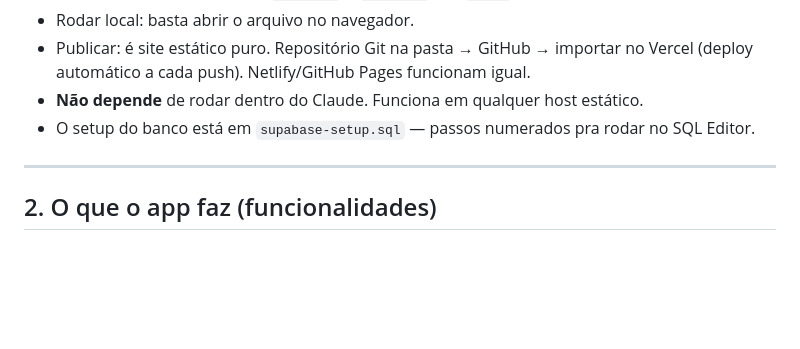
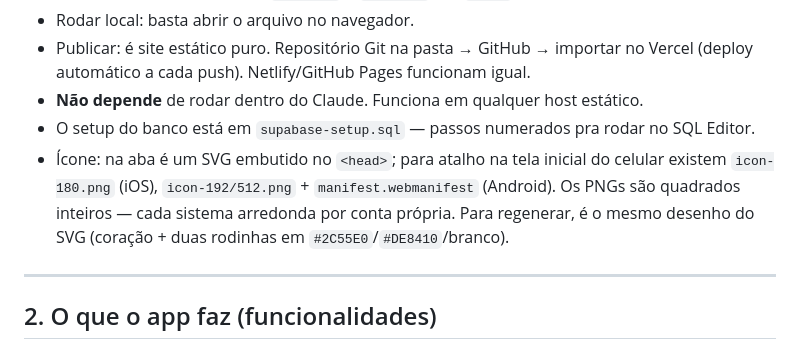
Before and after one commit to BiaValen/dividegastos, a Markdown page: HANDOFF.md, the part around the change. GitHub-like rendering; blank space fills up the shorter version.

Commit message:
Documenta os arquivos de ícone no handoff
Co-Authored-By: Claude Opus 5 <noreply@anthropic.com>

```diff
--- a/HANDOFF.md
+++ b/HANDOFF.md
@@ -15,6 +15,7 @@ Este documento descreve o estado atual do app, as decisões, os problemas já re
 - Publicar: é site estático puro. Repositório Git na pasta → GitHub → importar no Vercel (deploy automático a cada push). Netlify/GitHub Pages funcionam igual.
 - **Não depende** de rodar dentro do Claude. Funciona em qualquer host estático.
 - O setup do banco está em `supabase-setup.sql` — passos numerados pra rodar no SQL Editor.
+- Ícone: na aba é um SVG embutido no `<head>`; para atalho na tela inicial do celular existem `icon-180.png` (iOS), `icon-192/512.png` + `manifest.webmanifest` (Android). Os PNGs são quadrados inteiros — cada sistema arredonda por conta própria. Para regenerar, é o mesmo desenho do SVG (coração + duas rodinhas em `#2C55E0`/`#DE8410`/branco).
 
 ---
 
```
